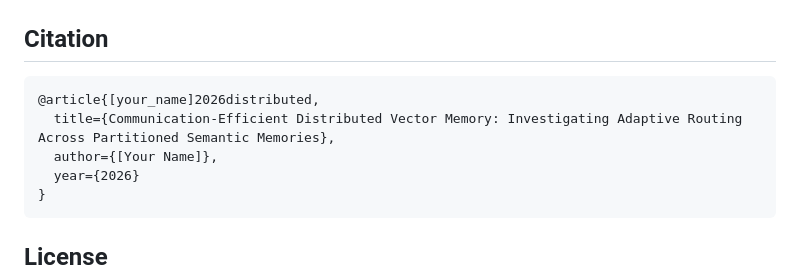
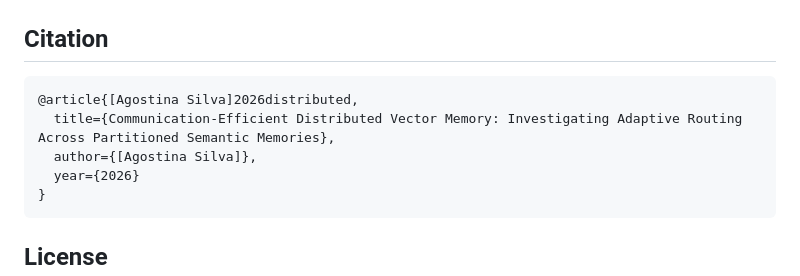
Before and after one commit to Agostynah/distributed-vector-memory-routing, a Markdown page: README.md, the part around the change. GitHub-like rendering.

````diff
--- a/README.md
+++ b/README.md
@@ -90,9 +90,9 @@ jupyter notebook dbpedia14_distributed_memory.ipynb
 ## Citation
 
 ```bibtex
-@article{[your_name]2026distributed,
+@article{[Agostina Silva]2026distributed,
   title={Communication-Efficient Distributed Vector Memory: Investigating Adaptive Routing Across Partitioned Semantic Memories},
-  author={[Your Name]},
+  author={[Agostina Silva]},
   year={2026}
 }
 ```
````
